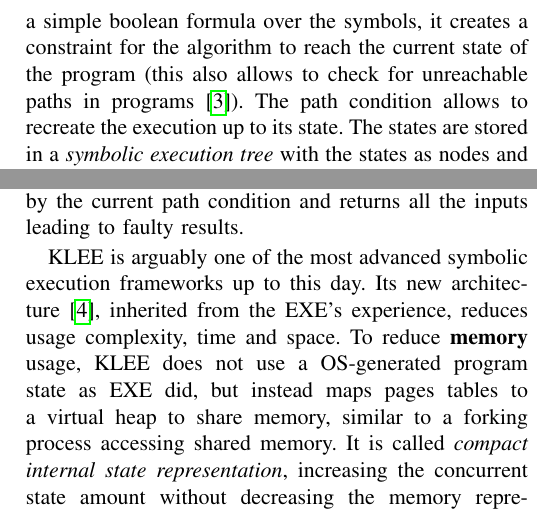
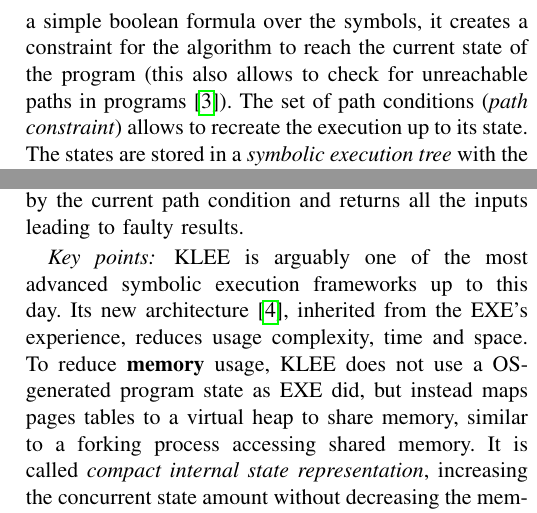
Before and after one commit to AdrienHallet/LINGI2359, a LaTeX paper (Survey.tex): two parts of the columns of pages 2 and 5 of 7, joined at a grey line, cut so that both start at the same text. Compiled offline with pdfLaTeX; a missing font is replaced by an installed copy or a similar font; a LaTeX package or settings file that is missing is left out.

Commit message:
Accepting reviews

```diff
--- a/Survey.tex
+++ b/Survey.tex
@@ -128,8 +128,8 @@
       Algorithms can be modeled as graphs where nodes are basic blocks (\emph{i.e.: a part, one or multiple instructions with a single entry and exit point}) and edges are the branches (issued from conditional statements). Def-use pairs use the same concept, although they base their graph on the \emph{definition} and \emph{usage} of a variable. With the \emph{branches} and \emph{def-use pairs}, we can model an algorithm's behavior to follow the values of its variables and determine the \emph{execution path}. % Review [Loan] : Pourquoi on parle de def-use pairs ? Je comprends le rapprochement, mais est-ce qu'on suppose que le lecteur connait déjà ce concept pour pouvoir les comparer ici ?
     \subsection{Basis}
       \label{sub:basis}
-      Symbolic execution works on those concepts by updating an internal list of symbols. The execution generates a new symbol for each introduced variable in an algorithm\cite{newapproach}. The symbolic execution runs over the algorithm's statements and builds the symbolic values when it encounters a branching point. The symbolically executed algorithm creates a \emph{state}\cite{visserWillemCorina} containing the symbolics values, a counter identifying the next line to be executed and a \emph{path condition}. This path condition is a simple boolean formula over the symbols, it creates a constraint for the algorithm to reach the current state of the program (this also allows to check for unreachable paths in programs~\cite{InfeasiblePathsEliminationWithSymbolicExecTechniques}). The path condition allows to recreate the execution up to its state. The states are stored in a \emph{symbolic execution tree} with the states as nodes and the transitions as edges (see figure~\ref{fig:symbolicsimple}).
-      %Review [Loan] : aucune mention de la "Path constraints" ? Si je ne me trompe pas, c'est l'ensemble de toutes les path conditions de l'état courant (dont tu parle tout les 2).
+      Symbolic execution works on those concepts by updating an internal list of symbols. The execution generates a new symbol for each introduced variable in an algorithm\cite{newapproach}. The symbolic execution runs over the algorithm's statements and builds the symbolic values when it encounters a branching point. The symbolically executed algorithm creates a \emph{state}\cite{visserWillemCorina} containing the symbolics values, a counter identifying the next line to be executed and a \emph{path condition}. This path condition is a simple boolean formula over the symbols, it creates a constraint for the algorithm to reach the current state of the program (this also allows to check for unreachable paths in programs~\cite{InfeasiblePathsEliminationWithSymbolicExecTechniques}). The set of path conditions (\emph{path constraint}) allows to recreate the execution up to its state. The states are stored in a \emph{symbolic execution tree} with the states as nodes and the transitions as edges (see figure~\ref{fig:symbolicsimple}).
+
     \subsection{Problems}
       \label{sec:problems}
       \subsubsection{State-Space Explosion}
@@ -266,7 +266,8 @@
     \label{subsec:klee}
     This tool~\cite{klee} is a complete rework of EXE, also focused on C, by the same authors three years later (2008). While the basis were the same, KLEE managed to largely improve the execution time and space by keeping its advantages (\emph{exact memory representation}, constraint solving, high code coverage). To reduce the space bottleneck, KLEE stores the states concurrently, sharing them, allowing larger sets of states to be used by the same execution. It is important to note that KLEE does not mindlessly check each instruction. Sets of dangerous operations which can lead to failures rather than wrong outputs are determined. In the C-language context, it means memory accesses and allocation. Each time the solver reaches one of those dangerous operations in an algorithm, KLEE tries all the values allowed by the current path condition and returns all the inputs leading to faulty results.
 
-    KLEE is arguably one of the most advanced symbolic execution frameworks up to this day. Its new architecture~\cite{klee}, inherited from the EXE's experience, reduces usage complexity, time and space. To reduce \textbf{memory} usage, KLEE does not use a OS-generated program state as EXE did, but instead maps pages tables to a virtual heap to share memory, similar to a forking process accessing shared memory. It is called \emph{compact internal state representation}, increasing the concurrent state amount without decreasing the memory representation quality. To reduce \textbf{time} (in relation to other symbolic execution tools), KLEE introduces many \emph{sat-solving optimisations}. As satisfiability is a NP-complete problem and KLEE generates many of constraints that have to be solved (either to reduce a path condition form or to find a faulty input from the path condition), we can expect high computation times. The tool is able to reduce this execution time up to 15 faster than without optimisations. We can observe~\emph{klee} : % Review [Loan]: est-ce qu'on séparerait pas dans une nouvelle sous-sections comme pour DART avec la sous sections "Key strength/orginality" ?
+    \subsubsection*{Key points}
+    KLEE is arguably one of the most advanced symbolic execution frameworks up to this day. Its new architecture~\cite{klee}, inherited from the EXE's experience, reduces usage complexity, time and space. To reduce \textbf{memory} usage, KLEE does not use a OS-generated program state as EXE did, but instead maps pages tables to a virtual heap to share memory, similar to a forking process accessing shared memory. It is called \emph{compact internal state representation}, increasing the concurrent state amount without decreasing the memory representation quality. To reduce \textbf{time} (in relation to other symbolic execution tools), KLEE introduces many \emph{sat-solving optimisations}. As satisfiability is a NP-complete problem and KLEE generates many of constraints that have to be solved (either to reduce a path condition form or to find a faulty input from the path condition), we can expect high computation times. The tool is able to reduce this execution time up to 15 faster than without optimisations. We can observe~\emph{klee} :
     \begin{itemize}
       \item \emph{Expression simplification}: maintain the most simple path condition everytime a constraint is added to reduce further computation time. For example, if a first branch requires a positive number and a second condition along this path requires an integer between 10 and 20, we can drop the first condition.
       \item \emph{Implied value concretization}: we have seen that both EXE and KLEE sometimes use concrete value because they are cheaper. If during an execution the condition of a variable is an equation, KLEE solves the equation to store the concrete(s) value(s) of the variable instead of a path condition.
```
Also changed, not shown: Survey.pdf.
